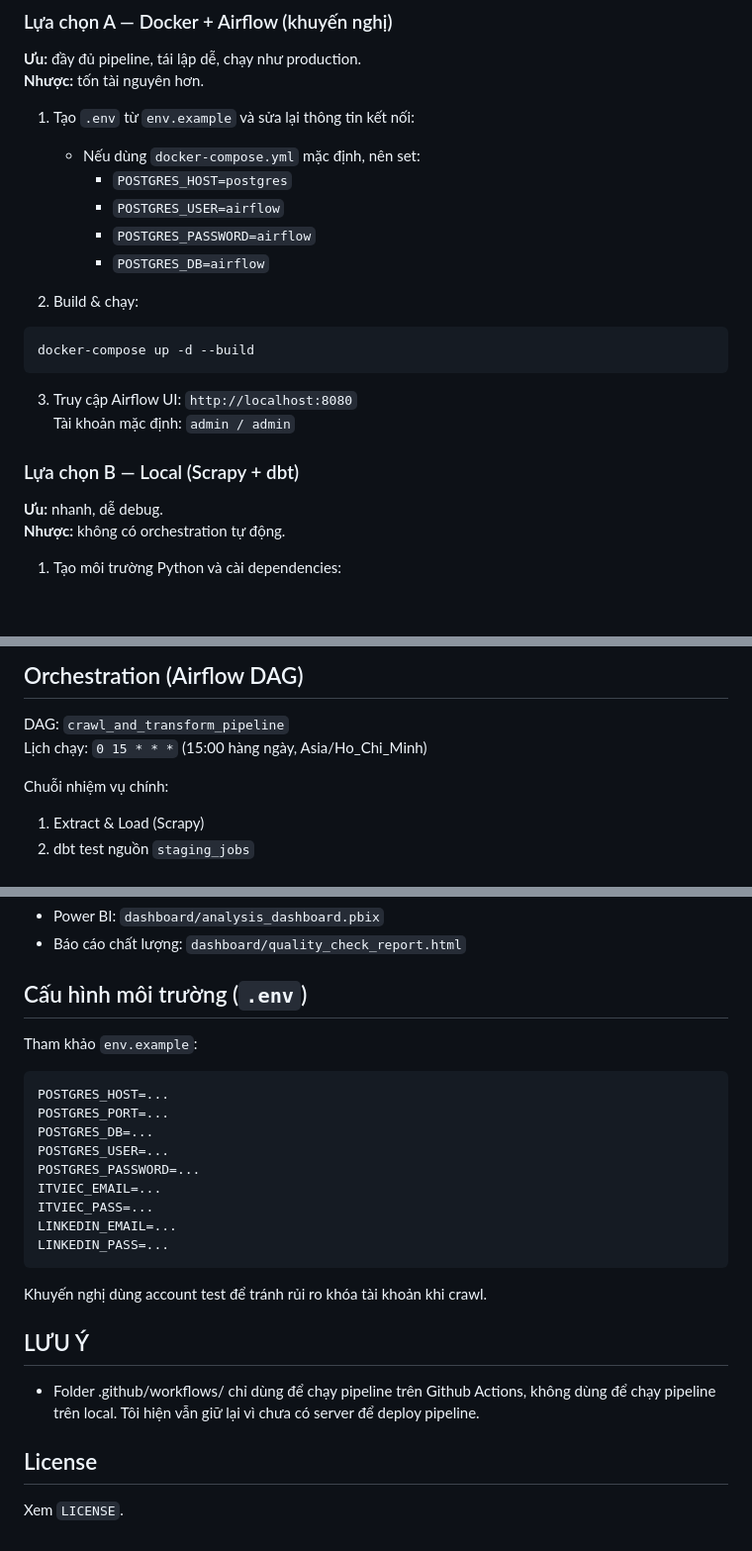
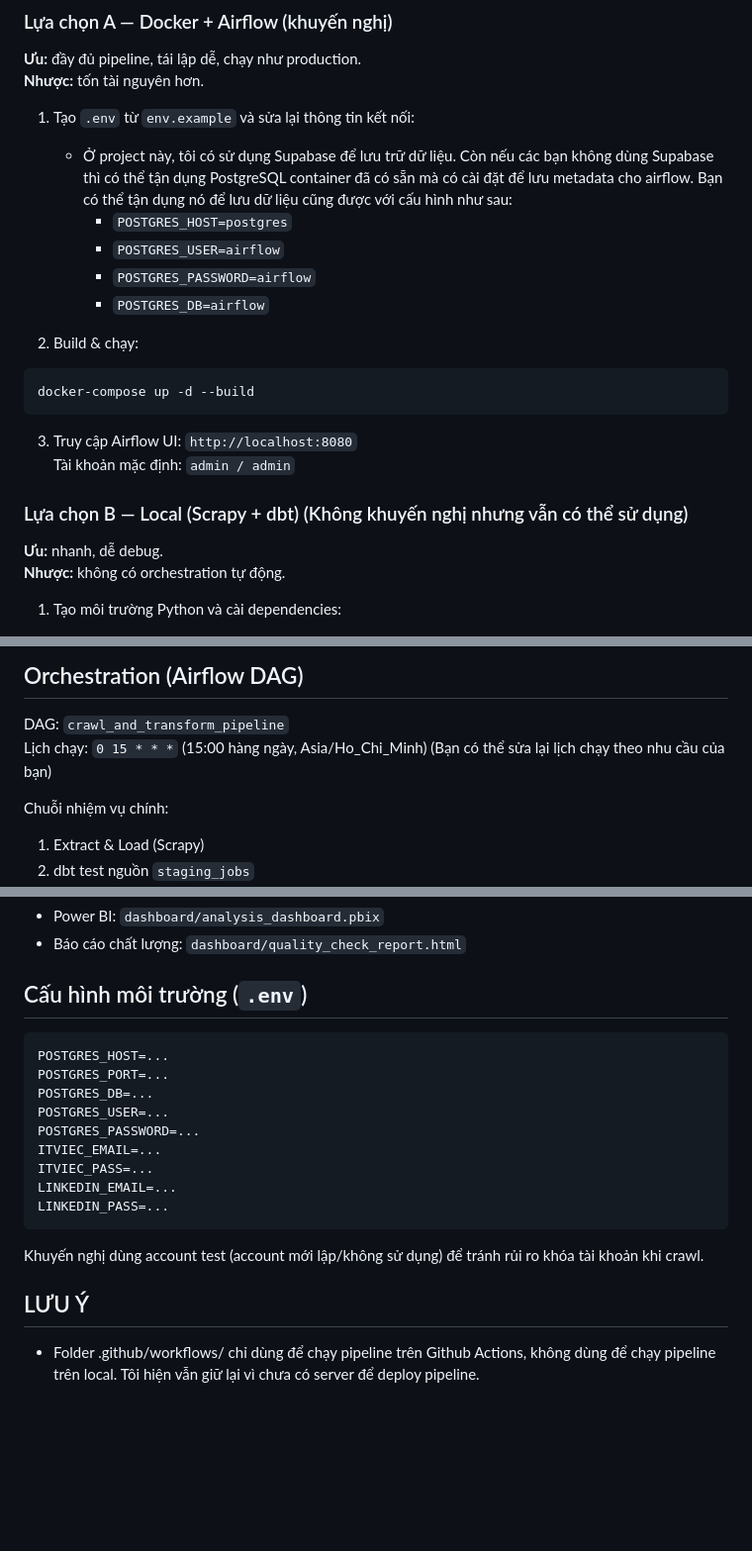
Before and after one commit to thethien8a/Crawl-Jobs, a Markdown page: README.md, 3 parts joined by grey strips. Shown at 99% size. Drawn GitHub-style; blank space fills up the shorter version.

Commit message:
done README

````diff
--- a/README.md
+++ b/README.md
@@ -56,11 +44,12 @@ config/                   # SQL scripts + paths
 **Nhược:** tốn tài nguyên hơn.
 
 1) Tạo `.env` từ `env.example` và sửa lại thông tin kết nối:
-   - Nếu dùng `docker-compose.yml` mặc định, nên set:
+   - Ở project này, tôi có sử dụng Supabase để lưu trữ dữ liệu. Còn nếu các bạn không dùng Supabase thì có thể tận dụng PostgreSQL container đã có sẵn mà có cài đặt để lưu metadata cho airflow. Bạn có thể tận dụng nó để lưu dữ liệu cũng được với cấu hình như sau:
      - `POSTGRES_HOST=postgres`
      - `POSTGRES_USER=airflow`
      - `POSTGRES_PASSWORD=airflow`
      - `POSTGRES_DB=airflow`
+
 
 2) Build & chạy:
 ```
@@ -70,7 +59,7 @@ docker-compose up -d --build
 3) Truy cập Airflow UI: `http://localhost:8080`
 Tài khoản mặc định: `admin / admin`
 
-### Lựa chọn B — Local (Scrapy + dbt)
+### Lựa chọn B — Local (Scrapy + dbt) (Không khuyến nghị nhưng vẫn có thể sử dụng)
 **Ưu:** nhanh, dễ debug.
 **Nhược:** không có orchestration tự động.
 
@@ -111,7 +100,7 @@ Gợi ý:
 
 ## Orchestration (Airflow DAG)
 DAG: `crawl_and_transform_pipeline`
-Lịch chạy: `0 15 * * *` (15:00 hàng ngày, Asia/Ho_Chi_Minh)
+Lịch chạy: `0 15 * * *` (15:00 hàng ngày, Asia/Ho_Chi_Minh) (Bạn có thể sửa lại lịch chạy theo nhu cầu của bạn)
 
 Chuỗi nhiệm vụ chính:
 1) Extract & Load (Scrapy)
@@ -136,7 +125,6 @@ Kết quả ở: `dashboard/quality_check_report.html`
 - Báo cáo chất lượng: `dashboard/quality_check_report.html`
 
 ## Cấu hình môi trường (`.env`)
-Tham khảo `env.example`:
 ```
 POSTGRES_HOST=...
 POSTGRES_PORT=...
@@ -148,9 +136,7 @@ ITVIEC_PASS=...
 LINKEDIN_EMAIL=...
 LINKEDIN_PASS=...
 ```
-Khuyến nghị dùng account test để tránh rủi ro khóa tài khoản khi crawl.
+Khuyến nghị dùng account test (account mới lập/không sử dụng) để tránh rủi ro khóa tài khoản khi crawl.
 
 ## LƯU Ý
 - Folder .github/workflows/ chỉ dùng để chạy pipeline trên Github Actions, không dùng để chạy pipeline trên local. Tôi hiện vẫn giữ lại vì chưa có server để deploy pipeline.
-## License
-Xem `LICENSE`.
````
Also changed, not shown: other parts of README.md (+0 -12 lines).
